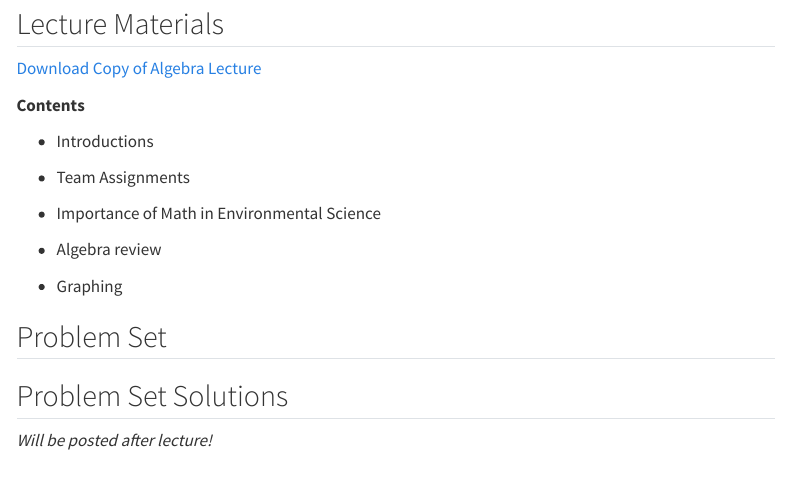
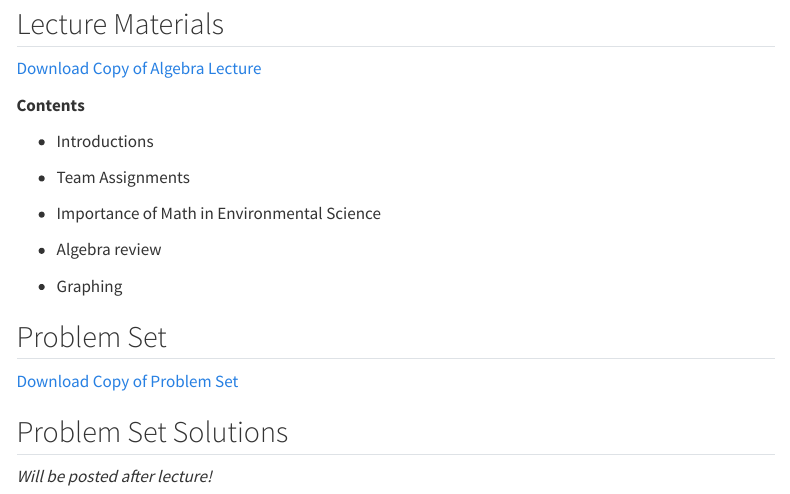
Before and after one commit to nggrimes/brencalculus, a Quarto document (algebra.qmd): the page in a window 1100 px wide, from 110 px down. Rendered offline with R 4.5, knitr and Pandoc in place of Quarto, with nearby package versions; menus at the side of the page are left out.

Commit message:
moved problem sets over

```diff
--- a/_quarto.yml
+++ b/_quarto.yml
@@ -18,7 +18,7 @@ website:
         href: derv.qmd
       - text: "Day 4: Integrals"
         href: integral.qmd
-      - text: "Day 5: Differential Equation"
+      - text: "Day 5: Differential Equations"
         href: diffeq.qmd
 
 
--- a/algebra.qmd
+++ b/algebra.qmd
@@ -24,6 +24,8 @@ This unit covers basic introduction of algebra and how to use graphs to convey e
 
 ## Problem Set
 
+[Download Copy of Problem Set](ps_algebra.html)
+
 ## Problem Set Solutions
 
 *Will be posted after lecture!*
```
Also changed, not shown: derv.qmd (+2 -0 lines), docs/search.json, ps/ps_derivative.pdf (added), ps/ps_derivative_solutions.pdf (added), ps/ps_limits_solution.pdf (added), ps_algebra.html (added), ps_limits.pdf (added), ps_limits_solution.pdf (added), 7 other files.
